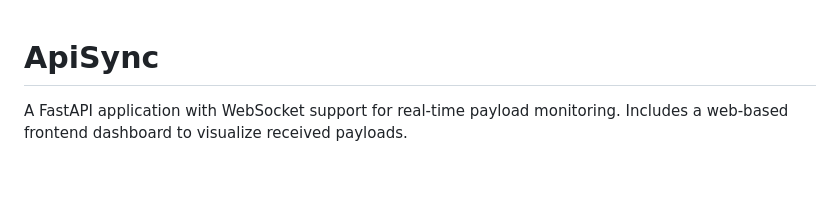
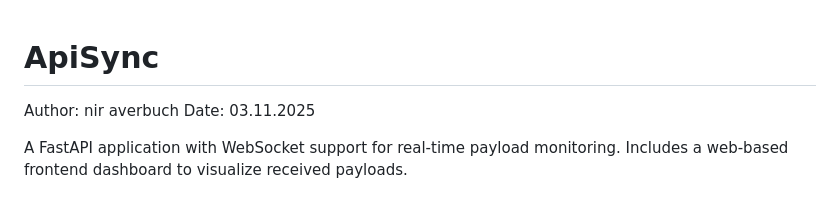
Before and after one commit to averbuchnir/Reggie_Online_ApiSync, a Markdown page: README.md, the part around the change. Rendered like a GitHub page; blank space fills up the shorter version.

```diff
--- a/README.md
+++ b/README.md
@@ -1,4 +1,7 @@
 # ApiSync
+
+Author: nir averbuch
+Date: 03.11.2025
 
 A FastAPI application with WebSocket support for real-time payload monitoring. Includes a web-based frontend dashboard to visualize received payloads.
 
```
